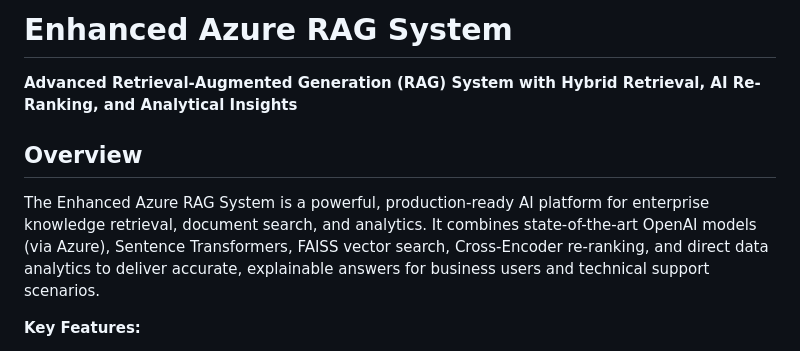
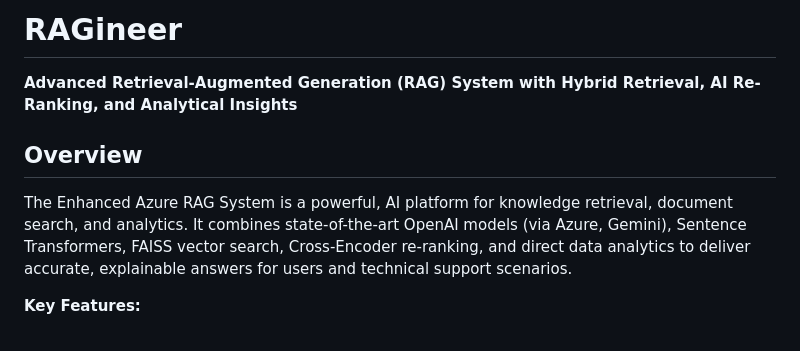
Before and after one commit to HorizonChaser12/RAGineer, a Markdown page: README.md, the part around the change. GitHub-like rendering.

```diff
--- a/README.md
+++ b/README.md
@@ -1,10 +1,10 @@
-# Enhanced Azure RAG System
+# RAGineer
 
 **Advanced Retrieval-Augmented Generation (RAG) System with Hybrid Retrieval, AI Re-Ranking, and Analytical Insights**
 
 ## Overview
 
-The Enhanced Azure RAG System is a powerful, production-ready AI platform for enterprise knowledge retrieval, document search, and analytics. It combines state-of-the-art OpenAI models (via Azure), Sentence Transformers, FAISS vector search, Cross-Encoder re-ranking, and direct data analytics to deliver accurate, explainable answers for business users and technical support scenarios.
+The Enhanced Azure RAG System is a powerful, AI platform for knowledge retrieval, document search, and analytics. It combines state-of-the-art OpenAI models (via Azure, Gemini), Sentence Transformers, FAISS vector search, Cross-Encoder re-ranking, and direct data analytics to deliver accurate, explainable answers for users and technical support scenarios.
 
 **Key Features:**
 - Hybrid retrieval using Azure OpenAI embeddings and Sentence Transformers.
```
